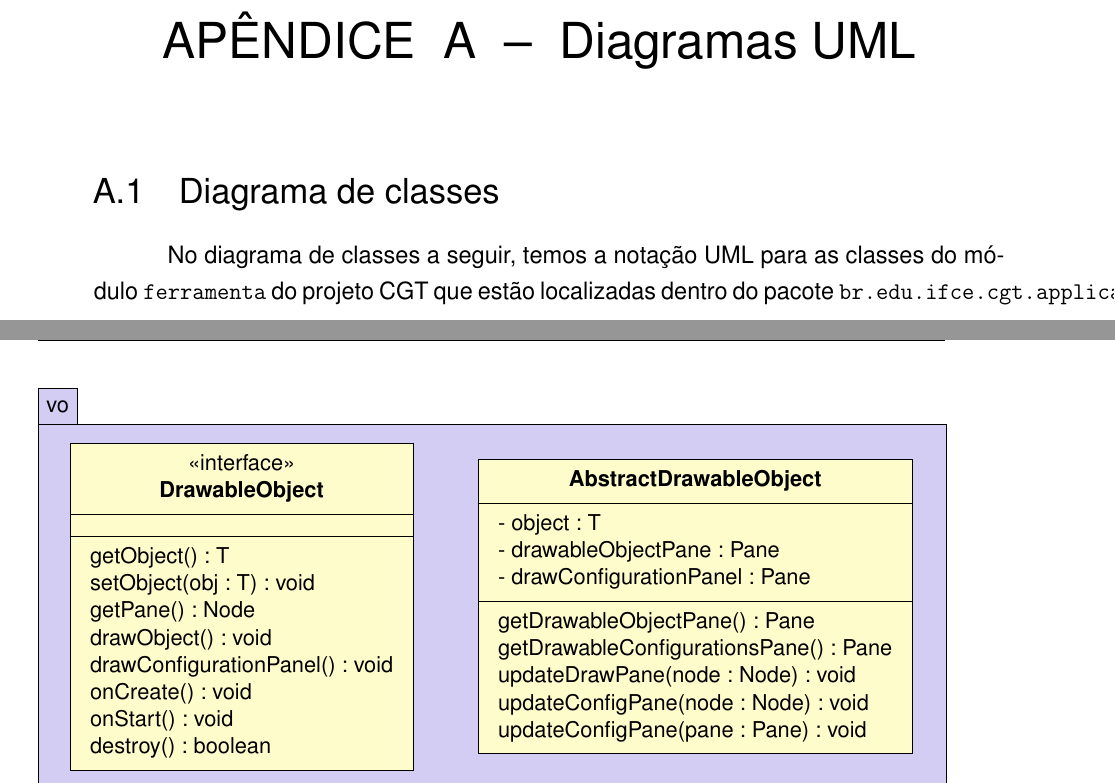
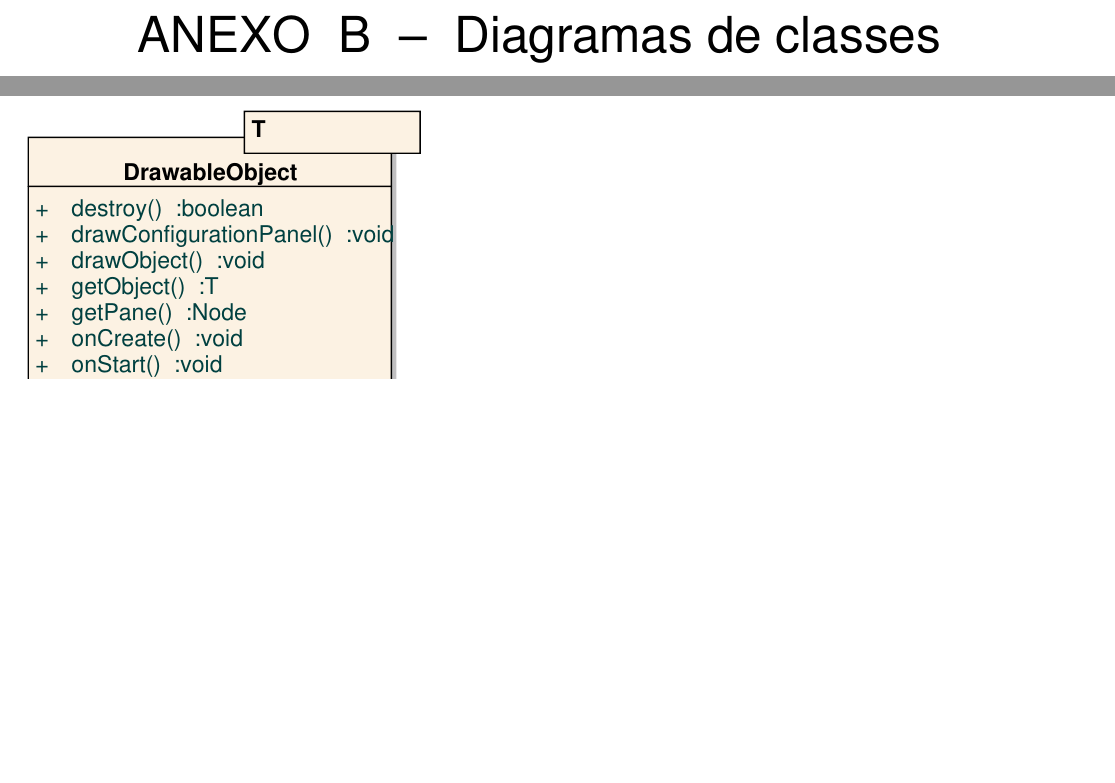
Before and after one commit to joelxr/monografia, a LaTeX thesis (tcc.tex): two parts of pages 47 and 48 of 53 before the commit and two parts of pages 49 and 50 of 55 after it, joined at a grey line, cut at the place of the change, the shorter picture padded with empty space. Compiled offline with pdfLaTeX; a missing font is replaced by an installed copy or a similar font.

Commit message:
diagrama de classes

```diff
--- a/tcc.tex
+++ b/tcc.tex
@@ -17,6 +17,7 @@
 \usepackage{uarial}
 \usepackage{blindtext}
 \usepackage{float}
+\usepackage{pdfpages}
 \graphicspath{{../images/}}
 \renewcommand{\familydefault}{\sfdefault}
 \renewcommand{\backrefpagesname}{Citado na(s) página(s):~}
@@ -577,86 +578,13 @@ boundsH.focusedProperty().addListener(new ChangeListener<Boolean>() {
 \postextual
 \bibliography{references}
 
-\begin{apendicesenv}
-   \partapendices
-   \chapter{Diagramas UML}
-   \label{chap:diagramas}
-
-   \section{Diagrama de classes}
-   No diagrama de classes a seguir, temos a notação UML para as classes do módulo \texttt{ferramenta} do projeto CGT que estão localizadas dentro do pacote \texttt{br.edu.ifce.cgt.application}.
-
-   \begin{figure}[h]
-      \label{fig:diagrama-classes}
-      \centering
-      \begin{tikzpicture}
-         \begin{umlpackage}{vo}
-            \umlinterface{DrawableObject}{}
-            {
-               getObject() : T \\
-               setObject(obj : T) : void \\
-               getPane() : Node \\
-               drawObject() : void \\
-               drawConfigurationPanel() : void \\
-               onCreate() : void \\
-               onStart() : void \\
-               destroy() : boolean }
-            \umlclass[x=8,y=0]{AbstractDrawableObject}
-            {
-               - object : T \\
-               - drawableObjectPane : Pane \\
-               - drawConfigurationPanel : Pane
-            }
-            {
-               getDrawableObjectPane() : Pane \\
-               getDrawableConfigurationsPane() : Pane \\
-               updateDrawPane(node : Node) : void \\
-               updateConfigPane(node : Node) : void \\
-               updateConfigPane(pane : Pane) : void
-            }
-            \umlclass[x=0,y=-6]{CGTProjectDrawable}
-            {
-               - size : Rectangle \\
-               - projectPane : ConfigProjectPane
-            }{}
-            \umlclass[x=8,y=-6]{CGTGameObjectDrawable}
-            {
-               - gameObjectTitledPane : GameObjectPane \\
-               - worldName : String \\
-               - bounds : Rectangle \\
-               - collision : Rectangle \\
-               - preview : Draggable
-            }
-            {}
-            \umlclass[x=0,y=-9]{CGTGameActorDrawable}{}{}
-            \umlclass[x=8,y=-10]{CGTGameEnemyDrawable}{}{}
-            \umlclass[x=0,y=-11]{CGTGameOppositeDrawable}{}{}
-            \umlclass[x=8,y=-12]{CGTGameBonusDrawable}{}{}
-            \umlclass[x=0,y=-13]{CGTGameProjectitleDrawable}{}{}
-            \umlclass[x=8,y=-14]{CGTGameScreenDrawable}{}{}
-            \umlclass[x=0,y=-15]{CGTButtonScreenPreview}{}{}
-            \umlclass[x=8,y=-16]{CGTLifeBarDrawable}{}{}
-            \umlclass[x=0,y=-17]{HUDComponetDrawable}{}{}
-            \umlclass[x=8,y=-18]{DrawableObjectTreeCellImpl}{}{}
-            %\umlimpl{DrawableObject}{AbstractDrawableObject}
-            %\umlimpl{AbstractDrawableObject}{CGTProjectDrawable}
-            %\umlimpl{AbstractDrawableObject}{CGTGameObjectDrawable}
-            %\umlimpl{CGTGameObjectDrawable}{CGTGameActorDrawable}
-            %\umlimpl{CGTGameObjectDrawable}{CGTGameEnemyDrawable}
-            %\umlimpl{CGTGameObjectDrawable}{CGTGameOppositeDrawable}
-            %\umlimpl{CGTGameObjectDrawable}{CGTGameBonusDrawable}
-            %\umlimpl{CGTGameObjectDrawable}{CGTGameProjectitleDrawable}
-         \end{umlpackage}
-      \end{tikzpicture}
-      \caption{Diagrama de classes UML para o módulo implementado.}
-   \end{figure}
-
-\end{apendicesenv}
 
 \begin{anexosenv}
    \partanexos
    \chapter{Manual da ferramenta}
-
-   \chapter{Código fonte}
+   \chapter{Diagramas de classes}
+   \label{chap:diagramas}
+   \includepdf[pages=-]{ClassModel.pdf}
 \end{anexosenv}
 \phantompart
 \printindex
```
Also changed, not shown: ClassModel.pdf (added), tcc.pdf (added), 1 other file.
